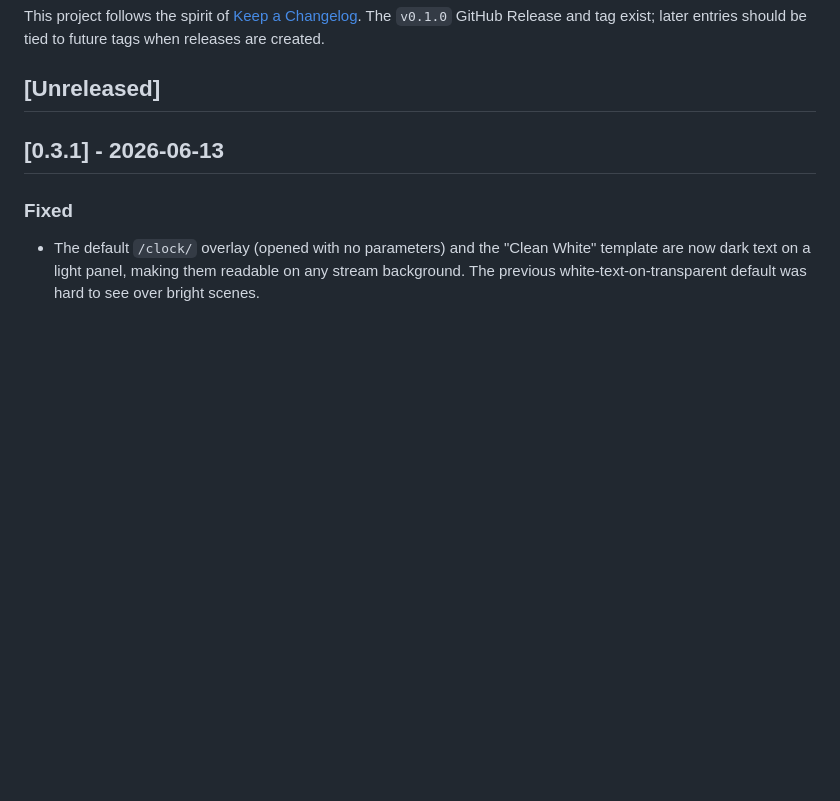
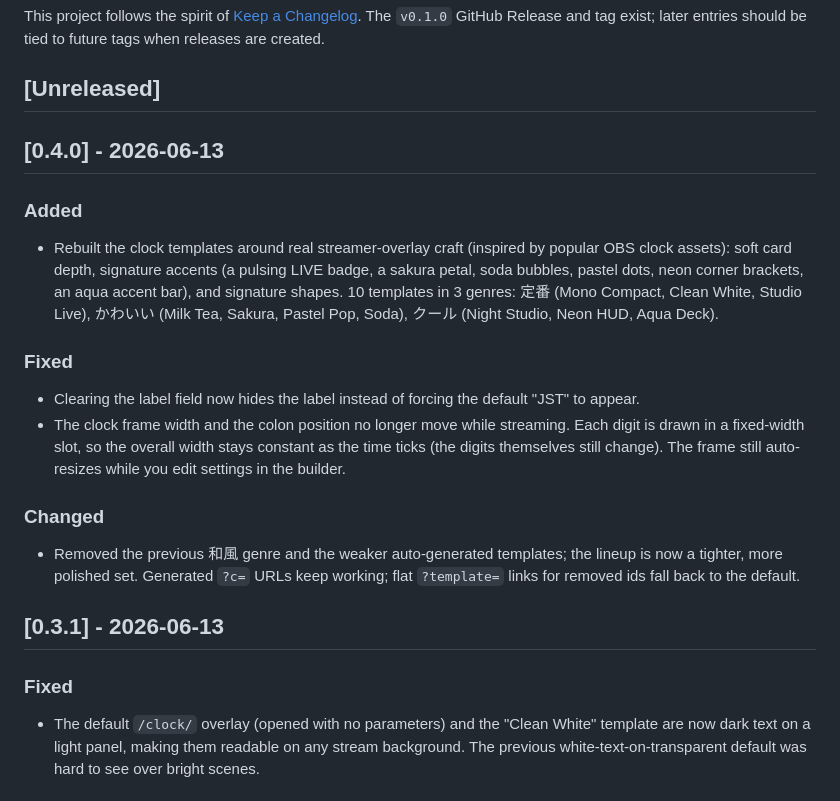
Before and after one commit to h8nc4y/obs-clock-overlay-builder, a Markdown page: CHANGELOG.md, the part around the change. Drawn GitHub-style; blank space fills up the shorter version.

```diff
--- a/CHANGELOG.md
+++ b/CHANGELOG.md
@@ -5,6 +5,21 @@ All notable public changes to this project will be recorded in this file.
 This project follows the spirit of [Keep a Changelog](https://keepachangelog.com/en/1.1.0/). The `v0.1.0` GitHub Release and tag exist; later entries should be tied to future tags when releases are created.
 
 ## [Unreleased]
+
+## [0.4.0] - 2026-06-13
+
+### Added
+
+- Rebuilt the clock templates around real streamer-overlay craft (inspired by popular OBS clock assets): soft card depth, signature accents (a pulsing LIVE badge, a sakura petal, soda bubbles, pastel dots, neon corner brackets, an aqua accent bar), and signature shapes. 10 templates in 3 genres: 定番 (Mono Compact, Clean White, Studio Live), かわいい (Milk Tea, Sakura, Pastel Pop, Soda), クール (Night Studio, Neon HUD, Aqua Deck).
+
+### Fixed
+
+- Clearing the label field now hides the label instead of forcing the default "JST" to appear.
+- The clock frame width and the colon position no longer move while streaming. Each digit is drawn in a fixed-width slot, so the overall width stays constant as the time ticks (the digits themselves still change). The frame still auto-resizes while you edit settings in the builder.
+
+### Changed
+
+- Removed the previous 和風 genre and the weaker auto-generated templates; the lineup is now a tighter, more polished set. Generated `?c=` URLs keep working; flat `?template=` links for removed ids fall back to the default.
 
 ## [0.3.1] - 2026-06-13
 
```
Also changed, not shown: README.md (+1 -1 lines), docs/manual-qa.md (+4 -2 lines), docs/assets/editor-preview.png, 2 other files.
